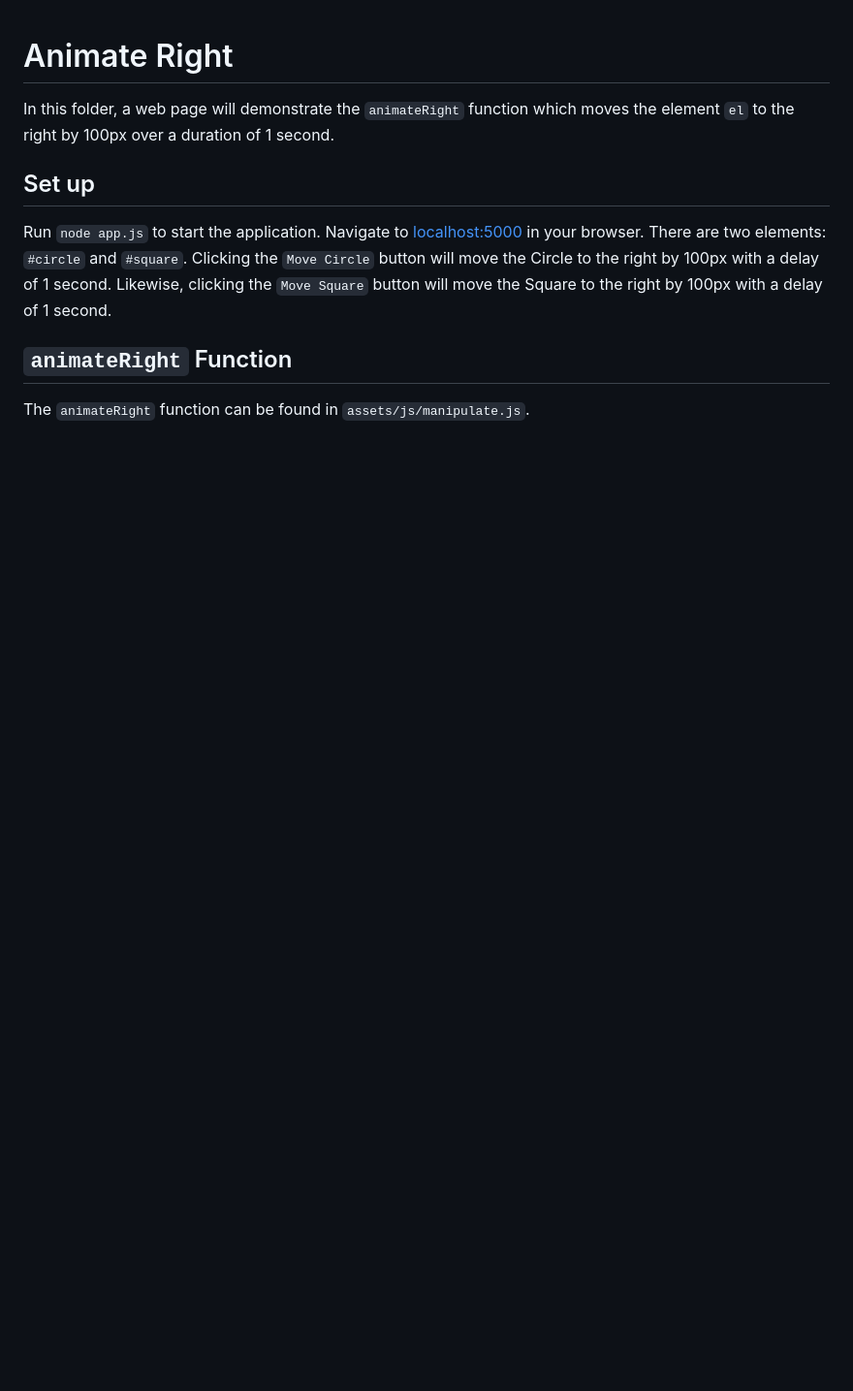
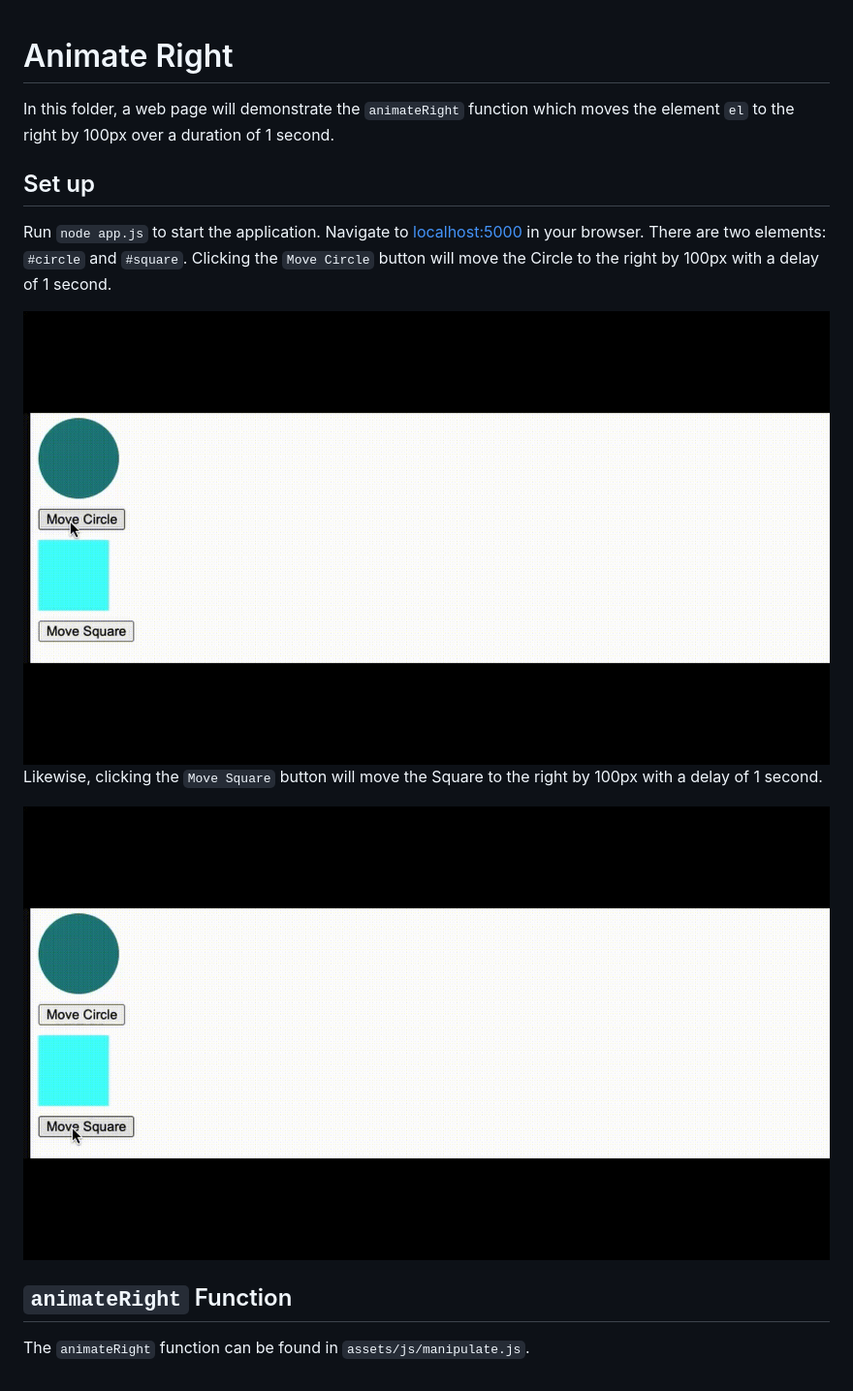
Before and after one commit to adamtang5/turnitin_part_1, a Markdown page: 02-animate-right/README.md, the part around the change. Shown: that part at 97% size. Drawn GitHub-style; pictures changed too: 02-animate-right/img/move-circle-cut.gif (added), 02-animate-right/img/move-square-cut.gif (added); blank space fills up the shorter version.

Commit message:
included animated gifs to illustrate 02-animate-right

```diff
--- a/02-animate-right/README.md
+++ b/02-animate-right/README.md
@@ -7,8 +7,13 @@ moves the element `el` to the right by 100px over a duration of 1 second.
 
 Run `node app.js` to start the application. Navigate to [localhost:5000](http://localhost:5000) in your browser. There are two elements: `#circle` and `#square`.
 Clicking the `Move Circle` button will move the Circle to the right by 100px
-with a delay of 1 second. Likewise, clicking the `Move Square` button will move
-the Square to the right by 100px with a delay of 1 second.
+with a delay of 1 second.
+
+<img src="img/move-circle-cut.gif" alt="Move Circle" />
+
+Likewise, clicking the `Move Square` button will move the Square to the right by 100px with a delay of 1 second.
+
+<img src="img/move-square-cut.gif" alt="Move Square" />
 
 ## `animateRight` Function
 
```
Also changed, not shown: 02-animate-right/img/move-square-then-circle-cut.gif (added).
